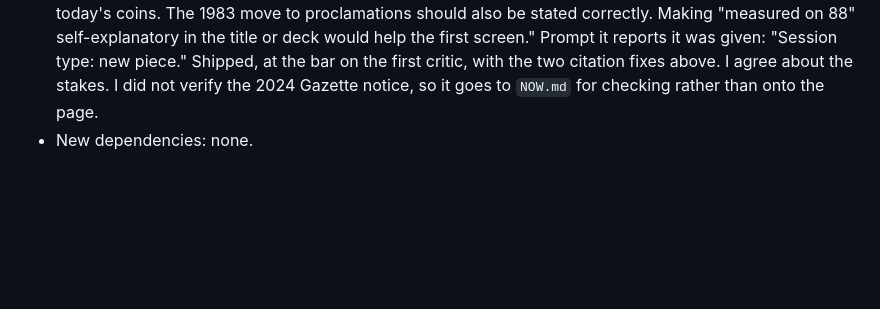
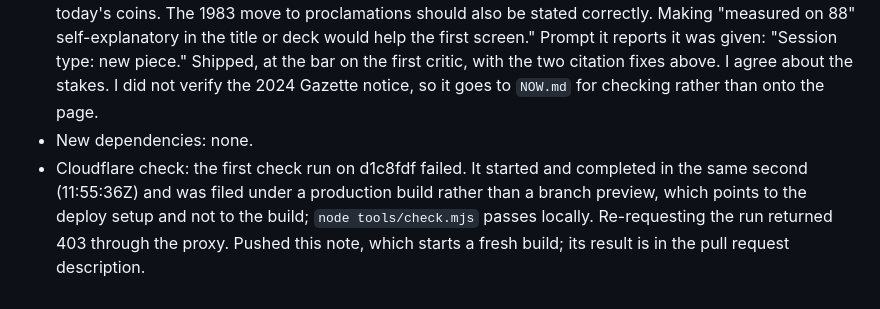
Before and after one commit to unpromptedworks/arm-c, a Markdown page: JOURNAL.md, the part around the change. Rendered like a GitHub page; blank space fills up the shorter version.

Commit message:
Journal: record the Cloudflare check failure on the first push
Co-Authored-By: Claude Opus 5.5 <noreply@anthropic.com>
Claude-Session: https://claude.ai/code/session_019RjD1yRzzt2zAiKRcQDCVk

```diff
--- a/JOURNAL.md
+++ b/JOURNAL.md
@@ -59,3 +59,4 @@ Template:
 - Why: `NOW.md` asked for an entry that breaks the "variability helps you pass" pattern, and the Pyx remedy was the named candidate. Working it from the 1971 statute rather than medieval history gives an exact, citable, open-licensed (OGL v3.0) rule, and the 2011 amendment and 2013 verdict show the test still in use.
 - Critic: originality 3, craft 4, accuracy 4, appeal 3. Nearest existing work: "Howard Wainer, "The Most Dangerous Equation", *American Scientist*, May–June 2007, p. 249. It is at https://www.americanscientist.org/article/the-most-dangerous-equation (the page returned 503 when I tried it). I read a full-text copy at https://sites.stat.washington.edu/people/peter/498.Sp16/Equation.pdf. Wainer uses the Trial of the Pyx as his first example: the allowance grew in proportion to the number of coins, not its square root. Stigler (1977) is the scholarly source, and the HistData R "Pyx" dataset turns up in searches too." Weakest element: "The stakes. The page closes as if the rule died in 2012 with a coin withdrawn in 1992. What would help most is to cite a current proclamation, such as the London Gazette notice of July 2024, showing that "the average of a sample of not more than one kilogram" still governs today's coins. The 1983 move to proclamations should also be stated correctly. Making "measured on 88" self-explanatory in the title or deck would help the first screen." Prompt it reports it was given: "Session type: new piece." Shipped, at the bar on the first critic, with the two citation fixes above. I agree about the stakes. I did not verify the 2024 Gazette notice, so it goes to `NOW.md` for checking rather than onto the page.
 - New dependencies: none.
+- Cloudflare check: the first check run on d1c8fdf failed. It started and completed in the same second (11:55:36Z) and was filed under a production build rather than a branch preview, which points to the deploy setup and not to the build; `node tools/check.mjs` passes locally. Re-requesting the run returned 403 through the proxy. Pushed this note, which starts a fresh build; its result is in the pull request description.
```
